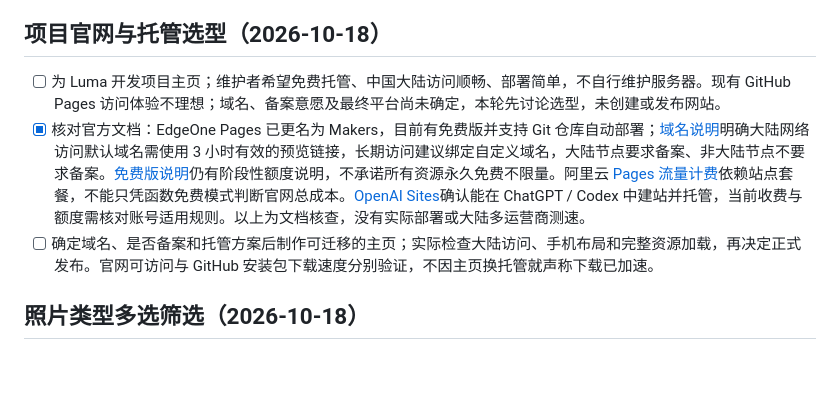
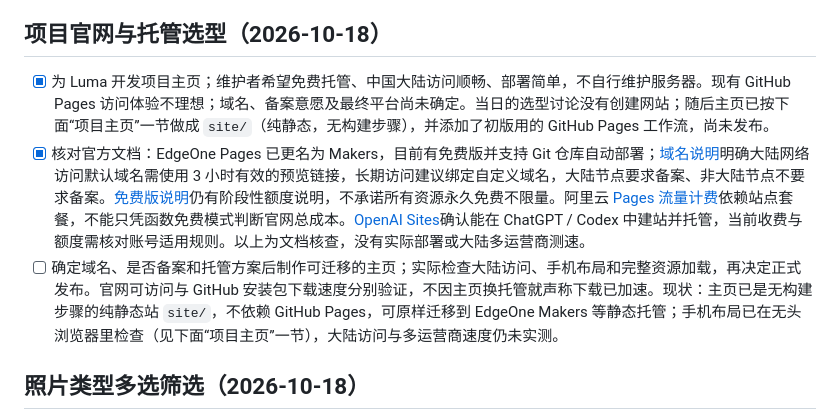
Before and after one commit to lueluelue12138/luma-hdr-photo-viewer, a Markdown page: docs/TODO.md, the part around the change. Rendered like a GitHub page; blank space fills up the shorter version.

Commit message:
docs: reconcile the homepage TODO entries with the new site
The hosting-research entries were written before the homepage existed and
still said no website had been created. Mark the homepage item done and
point it at the homepage section below, and note that the site is plain
static files that can move to another host. Choosing the host and domain
and checking access from mainland China stay open.

Co-authored-by: pengweidong <110977409+lueluelue12138@users.noreply.github.com>

```diff
--- a/docs/TODO.md
+++ b/docs/TODO.md
@@ -10,9 +10,9 @@
 
 ## 项目官网与托管选型（2026-10-18）
 
-- [ ] 为 Luma 开发项目主页；维护者希望免费托管、中国大陆访问顺畅、部署简单，不自行维护服务器。现有 GitHub Pages 访问体验不理想；域名、备案意愿及最终平台尚未确定，本轮先讨论选型，未创建或发布网站。
+- [x] 为 Luma 开发项目主页；维护者希望免费托管、中国大陆访问顺畅、部署简单，不自行维护服务器。现有 GitHub Pages 访问体验不理想；域名、备案意愿及最终平台尚未确定。当日的选型讨论没有创建网站；随后主页已按下面“项目主页”一节做成 `site/`（纯静态，无构建步骤），并添加了初版用的 GitHub Pages 工作流，尚未发布。
 - [x] 核对官方文档：EdgeOne Pages 已更名为 Makers，目前有免费版并支持 Git 仓库自动部署；[域名说明](https://pages.edgeone.ai/zh/document/domain-overview)明确大陆网络访问默认域名需使用 3 小时有效的预览链接，长期访问建议绑定自定义域名，大陆节点要求备案、非大陆节点不要求备案。[免费版说明](https://pages.edgeone.ai/zh/document/faqs)仍有阶段性额度说明，不承诺所有资源永久免费不限量。阿里云 [Pages 流量计费](https://help.aliyun.com/zh/edge-security-acceleration/esa/user-guide/functions-and-pages-billing)依赖站点套餐，不能只凭函数免费模式判断官网总成本。[OpenAI Sites](https://learn.chatgpt.com/docs/sites)确认能在 ChatGPT / Codex 中建站并托管，当前收费与额度需核对账号适用规则。以上为文档核查，没有实际部署或大陆多运营商测速。
-- [ ] 确定域名、是否备案和托管方案后制作可迁移的主页；实际检查大陆访问、手机布局和完整资源加载，再决定正式发布。官网可访问与 GitHub 安装包下载速度分别验证，不因主页换托管就声称下载已加速。
+- [ ] 确定域名、是否备案和托管方案后制作可迁移的主页；实际检查大陆访问、手机布局和完整资源加载，再决定正式发布。官网可访问与 GitHub 安装包下载速度分别验证，不因主页换托管就声称下载已加速。现状：主页已是无构建步骤的纯静态站 `site/`，不依赖 GitHub Pages，可原样迁移到 EdgeOne Makers 等静态托管；手机布局已在无头浏览器里检查（见下面“项目主页”一节），大陆访问与多运营商速度仍未实测。
 
 ## 照片类型多选筛选（2026-10-18）
 
```
